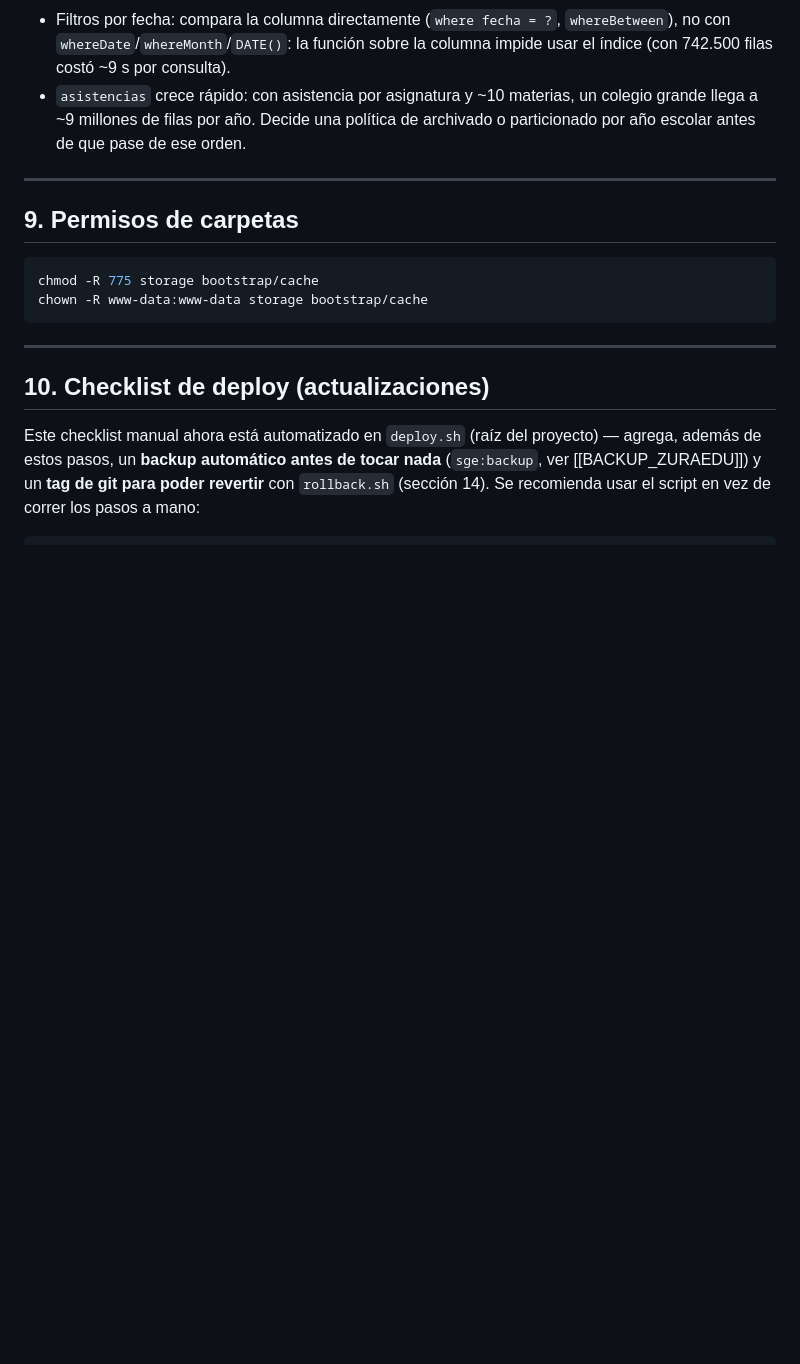
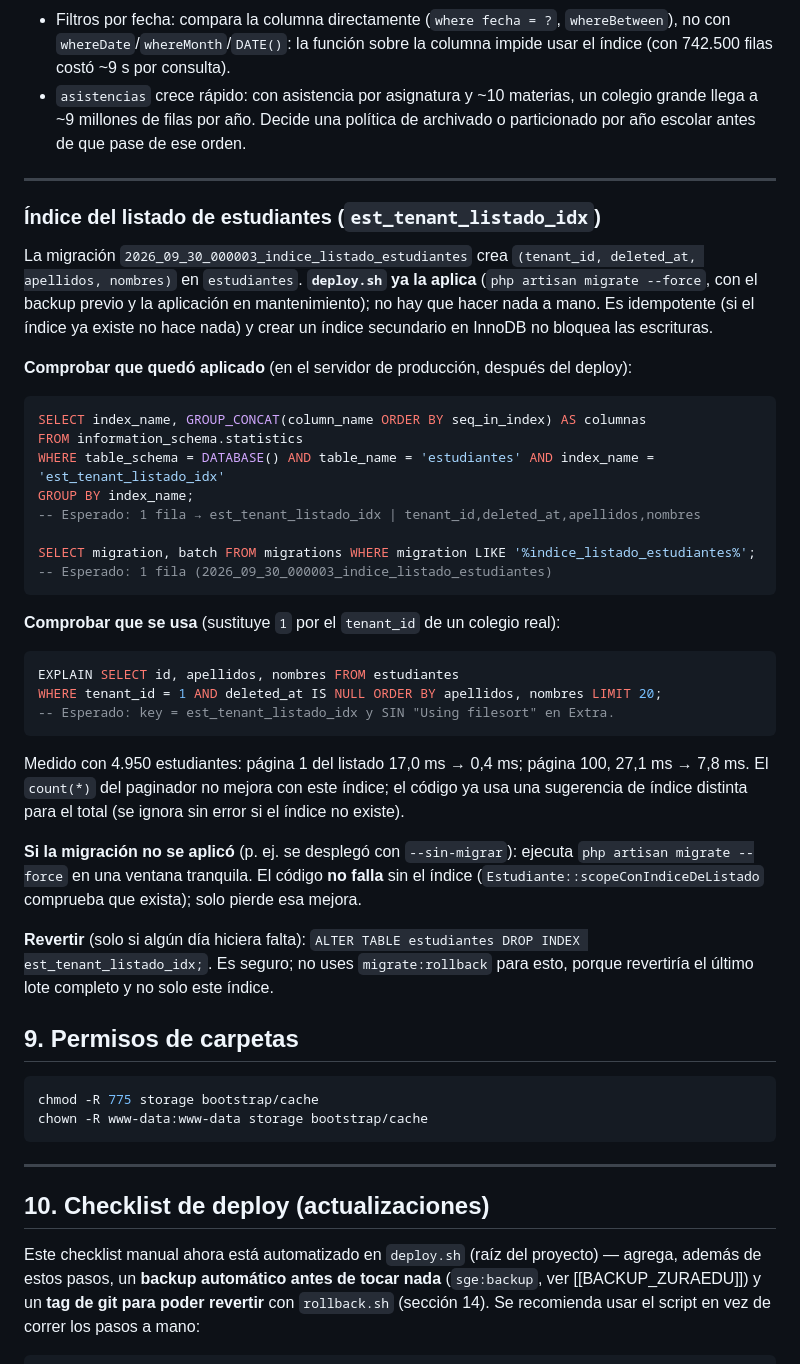
Before and after one commit to Adaury/ZuraEdu, a Markdown page: DEPLOY.md, the part around the change. Drawn GitHub-style; blank space fills up the shorter version.

Commit message:
docs(deploy): como comprobar, y si hace falta revertir, el indice del listado de estudiantes en produccion
deploy.sh ya aplica la migracion; se documentan las consultas de verificacion (probadas contra la base local), el EXPLAIN esperado,
que hacer si se desplego con --sin-migrar y como revertir sin usar migrate:rollback.

Co-Authored-By: Claude Sonnet 5.5 <noreply@anthropic.com>

````diff
--- a/DEPLOY.md
+++ b/DEPLOY.md
@@ -410,6 +410,42 @@ mysqldumpslow -s t -t 10 /var/log/mysql/slow.log
 
 ---
 
+### Índice del listado de estudiantes (`est_tenant_listado_idx`)
+
+La migración `2026_09_30_000003_indice_listado_estudiantes` crea `(tenant_id, deleted_at, apellidos, nombres)` en `estudiantes`. **`deploy.sh` ya la
+aplica** (`php artisan migrate --force`, con el backup previo y la aplicación en mantenimiento); no hay que hacer nada a mano. Es idempotente (si el
+índice ya existe no hace nada) y crear un índice secundario en InnoDB no bloquea las escrituras.
+
+**Comprobar que quedó aplicado** (en el servidor de producción, después del deploy):
+
+```sql
+SELECT index_name, GROUP_CONCAT(column_name ORDER BY seq_in_index) AS columnas
+FROM information_schema.statistics
+WHERE table_schema = DATABASE() AND table_name = 'estudiantes' AND index_name = 'est_tenant_listado_idx'
+GROUP BY index_name;
+-- Esperado: 1 fila → est_tenant_listado_idx | tenant_id,deleted_at,apellidos,nombres
+
+SELECT migration, batch FROM migrations WHERE migration LIKE '%indice_listado_estudiantes%';
+-- Esperado: 1 fila (2026_09_30_000003_indice_listado_estudiantes)
+```
+
+**Comprobar que se usa** (sustituye `1` por el `tenant_id` de un colegio real):
+
+```sql
+EXPLAIN SELECT id, apellidos, nombres FROM estudiantes
+WHERE tenant_id = 1 AND deleted_at IS NULL ORDER BY apellidos, nombres LIMIT 20;
+-- Esperado: key = est_tenant_listado_idx y SIN "Using filesort" en Extra.
+```
+
+Medido con 4.950 estudiantes: página 1 del listado 17,0 ms → 0,4 ms; página 100, 27,1 ms → 7,8 ms. El `count(*)` del paginador no mejora con este índice; el
+código ya usa una sugerencia de índice distinta para el total (se ignora sin error si el índice no existe).
+
+**Si la migración no se aplicó** (p. ej. se desplegó con `--sin-migrar`): ejecuta `php artisan migrate --force` en una ventana tranquila. El código **no falla**
+sin el índice (`Estudiante::scopeConIndiceDeListado` comprueba que exista); solo pierde esa mejora.
+
+**Revertir** (solo si algún día hiciera falta): `ALTER TABLE estudiantes DROP INDEX est_tenant_listado_idx;`. Es seguro; no uses `migrate:rollback` para esto, porque
+revertiría el último lote completo y no solo este índice.
+
 ## 9. Permisos de carpetas
 
 ```bash
````
